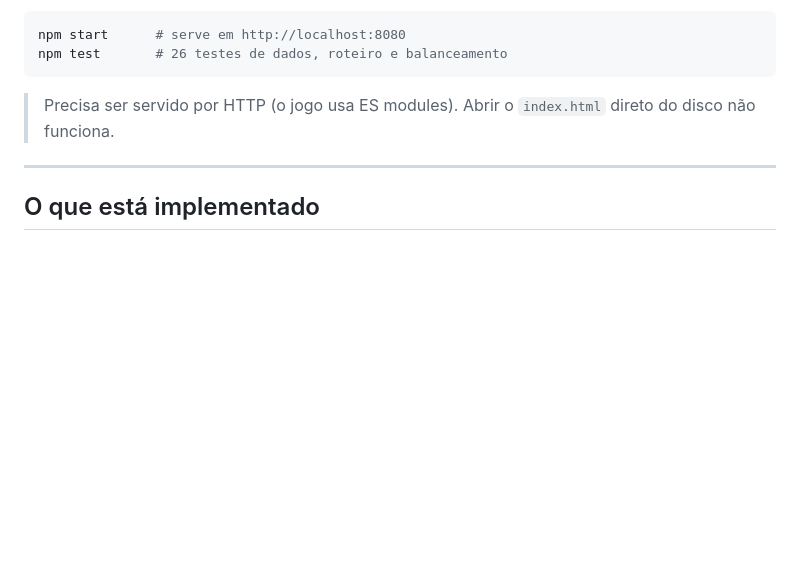
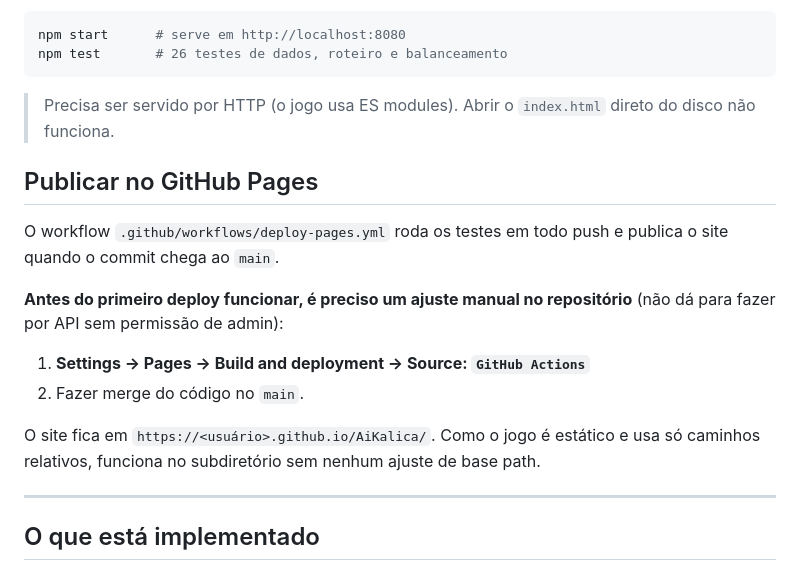
Before and after one commit to brunotellesbt-sys/AiKalica, a Markdown page: README.md, the part around the change. GitHub-like rendering; blank space fills up the shorter version.

Commit message:
Documenta o passo manual de habilitar o GitHub Pages no README
Co-Authored-By: Claude Opus 5 <noreply@anthropic.com>
Claude-Session: https://claude.ai/code/session_01J2yApSGVzTZDy95nLJkVCA

````diff
--- a/README.md
+++ b/README.md
@@ -10,6 +10,17 @@ npm test       # 26 testes de dados, roteiro e balanceamento
 ```
 
 > Precisa ser servido por HTTP (o jogo usa ES modules). Abrir o `index.html` direto do disco não funciona.
+
+## Publicar no GitHub Pages
+
+O workflow `.github/workflows/deploy-pages.yml` roda os testes em todo push e publica o site quando o commit chega ao `main`.
+
+**Antes do primeiro deploy funcionar, é preciso um ajuste manual no repositório** (não dá para fazer por API sem permissão de admin):
+
+1. **Settings → Pages → Build and deployment → Source: `GitHub Actions`**
+2. Fazer merge do código no `main`.
+
+O site fica em `https://<usuário>.github.io/AiKalica/`. Como o jogo é estático e usa só caminhos relativos, funciona no subdiretório sem nenhum ajuste de base path.
 
 ---
 
````
